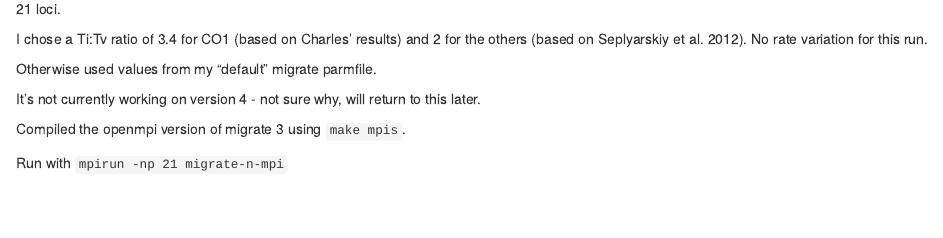
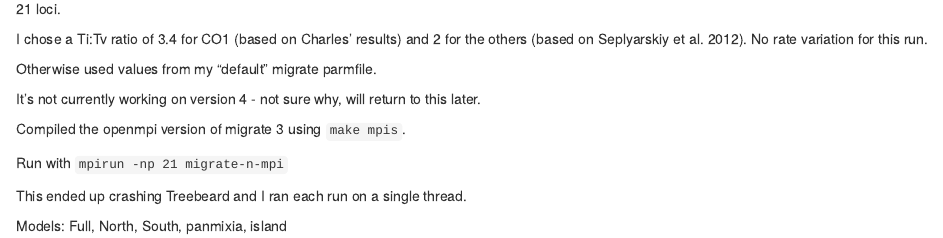
Before and after one commit to ericcrandall/MIGseq, an R Markdown document (Migrate.Rmd): the page in a window 1100 px wide, from 240 px down. The pictures show the output file Migrate.nb.html that the author committed with the source, opened offline.

Commit message:
Migrate files

```diff
--- a/Migrate.Rmd
+++ b/Migrate.Rmd
@@ -22,3 +22,7 @@ It's not currently working on version 4 - not sure why, will return to this late
 Compiled the openmpi version of migrate 3 using `make mpis`.
 
 Run with `mpirun -np 21 migrate-n-mpi`
+
+This ended up crashing Treebeard and I ran each run on a single thread.
+
+Models: Full, North, South, panmixia, island
```
Also changed, not shown: Migrate.nb.html, 7 other files.
